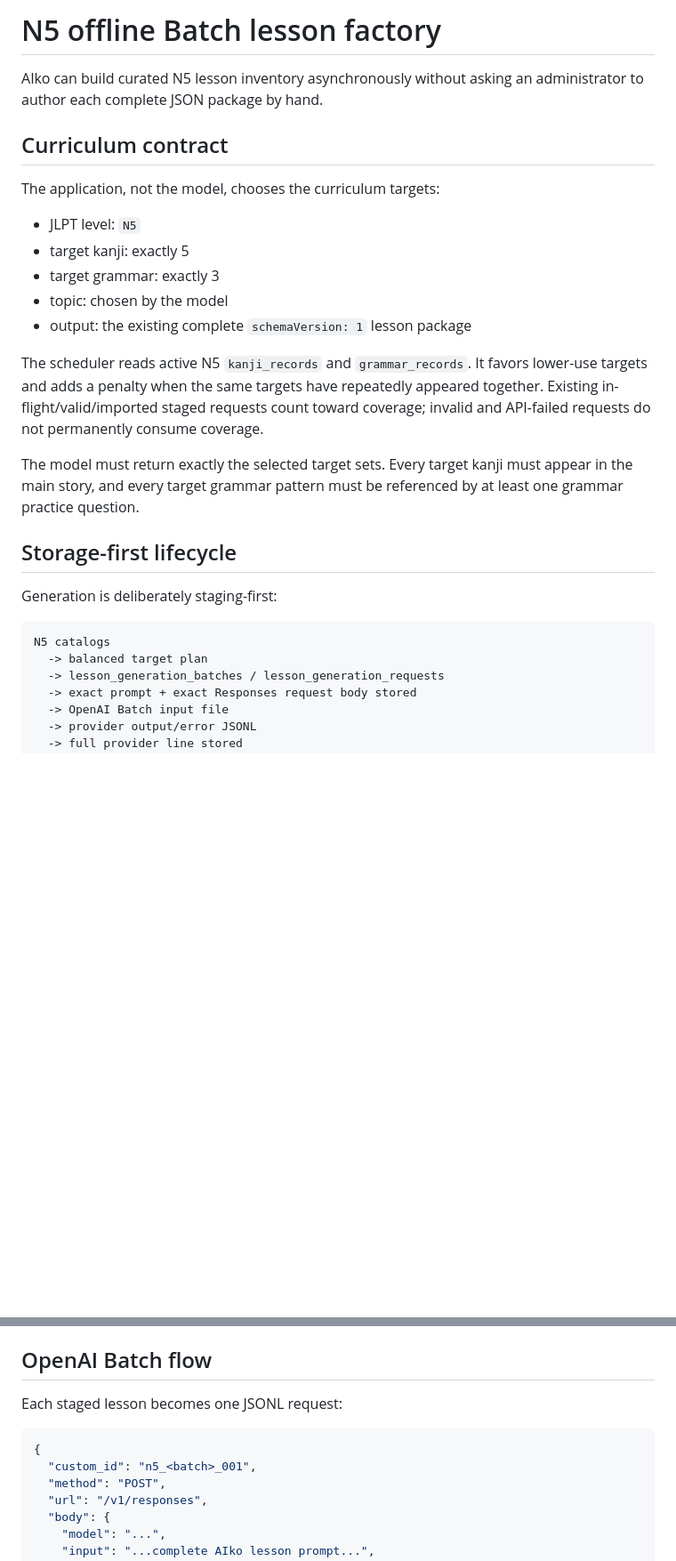
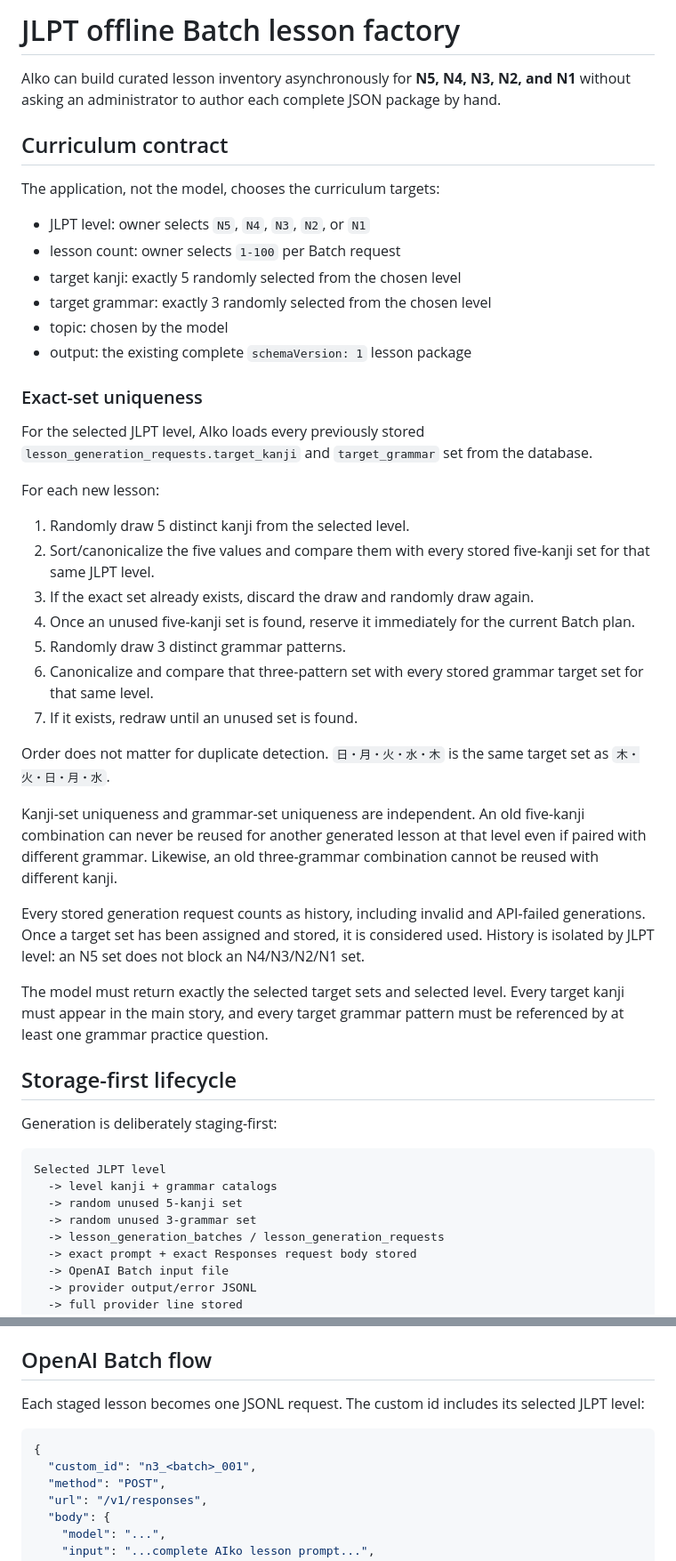
Before and after one commit to Logan17de/Language-Learning-App, a Markdown page: docs/n5-batch-lesson-generation.md, 2 parts joined by grey strips. Shown at 89% size. Rendered like a GitHub page; blank space fills up the shorter version.

Commit message:
Document JLPT-wide random unique lesson batching

````diff
--- a/docs/n5-batch-lesson-generation.md
+++ b/docs/n5-batch-lesson-generation.md
@@ -1,28 +1,49 @@
-# N5 offline Batch lesson factory
+# JLPT offline Batch lesson factory
 
-AIko can build curated N5 lesson inventory asynchronously without asking an administrator to author each complete JSON package by hand.
+AIko can build curated lesson inventory asynchronously for **N5, N4, N3, N2, and N1** without asking an administrator to author each complete JSON package by hand.
 
 ## Curriculum contract
 
 The application, not the model, chooses the curriculum targets:
 
-- JLPT level: `N5`
-- target kanji: exactly 5
-- target grammar: exactly 3
+- JLPT level: owner selects `N5`, `N4`, `N3`, `N2`, or `N1`
+- lesson count: owner selects `1-100` per Batch request
+- target kanji: exactly 5 randomly selected from the chosen level
+- target grammar: exactly 3 randomly selected from the chosen level
 - topic: chosen by the model
 - output: the existing complete `schemaVersion: 1` lesson package
 
-The scheduler reads active N5 `kanji_records` and `grammar_records`. It favors lower-use targets and adds a penalty when the same targets have repeatedly appeared together. Existing in-flight/valid/imported staged requests count toward coverage; invalid and API-failed requests do not permanently consume coverage.
+### Exact-set uniqueness
 
-The model must return exactly the selected target sets. Every target kanji must appear in the main story, and every target grammar pattern must be referenced by at least one grammar practice question.
+For the selected JLPT level, AIko loads every previously stored `lesson_generation_requests.target_kanji` and `target_grammar` set from the database.
+
+For each new lesson:
+
+1. Randomly draw 5 distinct kanji from the selected level.
+2. Sort/canonicalize the five values and compare them with every stored five-kanji set for that same JLPT level.
+3. If the exact set already exists, discard the draw and randomly draw again.
+4. Once an unused five-kanji set is found, reserve it immediately for the current Batch plan.
+5. Randomly draw 3 distinct grammar patterns.
+6. Canonicalize and compare that three-pattern set with every stored grammar target set for that same level.
+7. If it exists, redraw until an unused set is found.
+
+Order does not matter for duplicate detection. `日・月・火・水・木` is the same target set as `木・火・日・月・水`.
+
+Kanji-set uniqueness and grammar-set uniqueness are independent. An old five-kanji combination can never be reused for another generated lesson at that level even if paired with different grammar. Likewise, an old three-grammar combination cannot be reused with different kanji.
+
+Every stored generation request counts as history, including invalid and API-failed generations. Once a target set has been assigned and stored, it is considered used. History is isolated by JLPT level: an N5 set does not block an N4/N3/N2/N1 set.
+
+The model must return exactly the selected target sets and selected level. Every target kanji must appear in the main story, and every target grammar pattern must be referenced by at least one grammar practice question.
 
 ## Storage-first lifecycle
 
 Generation is deliberately staging-first:
 
 ```text
-N5 catalogs
-  -> balanced target plan
+Selected JLPT level
+  -> level kanji + grammar catalogs
+  -> random unused 5-kanji set
+  -> random unused 3-grammar set
   -> lesson_generation_batches / lesson_generation_requests
   -> exact prompt + exact Responses request body stored
   -> OpenAI Batch input file
@@ -45,11 +66,11 @@ Unmatched or unparseable provider JSONL lines are retained in `lesson_generation
 
 ## OpenAI Batch flow
 
-Each staged lesson becomes one JSONL request:
+Each staged lesson becomes one JSONL request. The custom id includes its selected JLPT level:
 
 ```json
 {
-  "custom_id": "n5_<batch>_001",
+  "custom_id": "n3_<batch>_001",
   "method": "POST",
   "url": "/v1/responses",
   "body": {
````
Also changed, not shown: other parts of docs/n5-batch-lesson-generation.md (+17 -27 lines).
